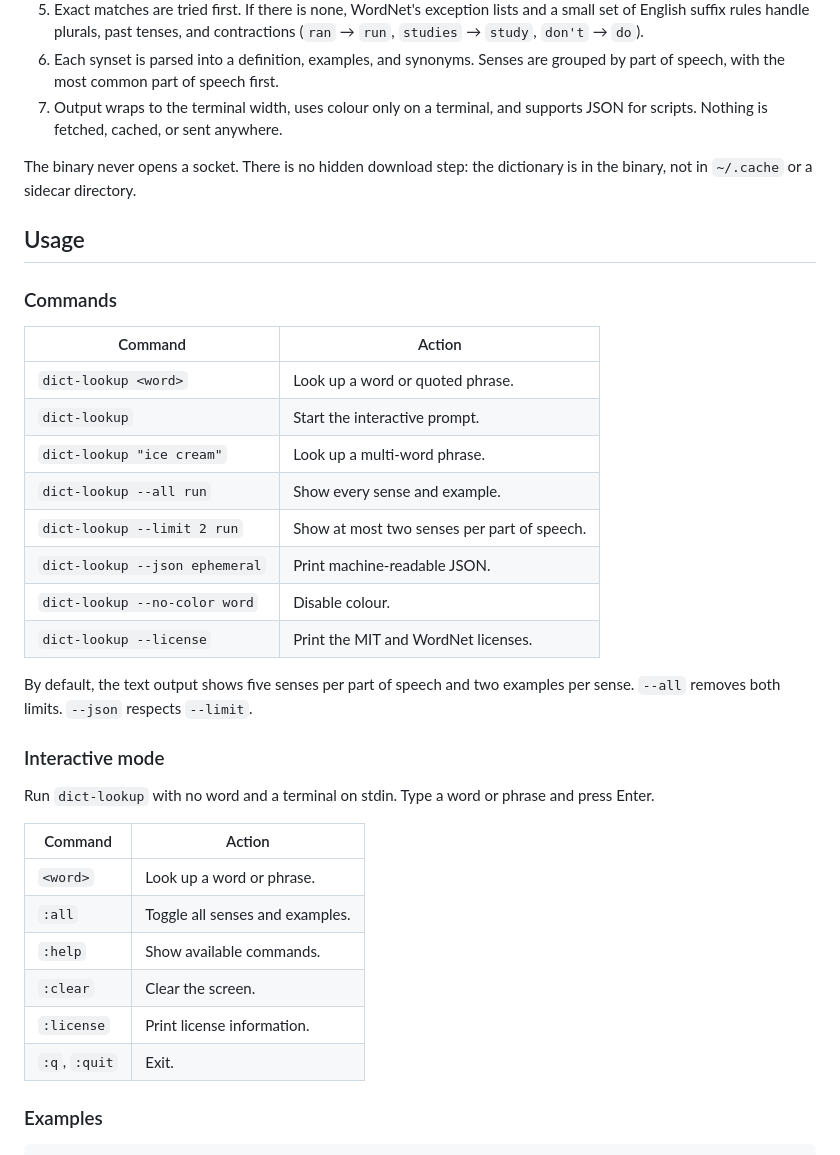
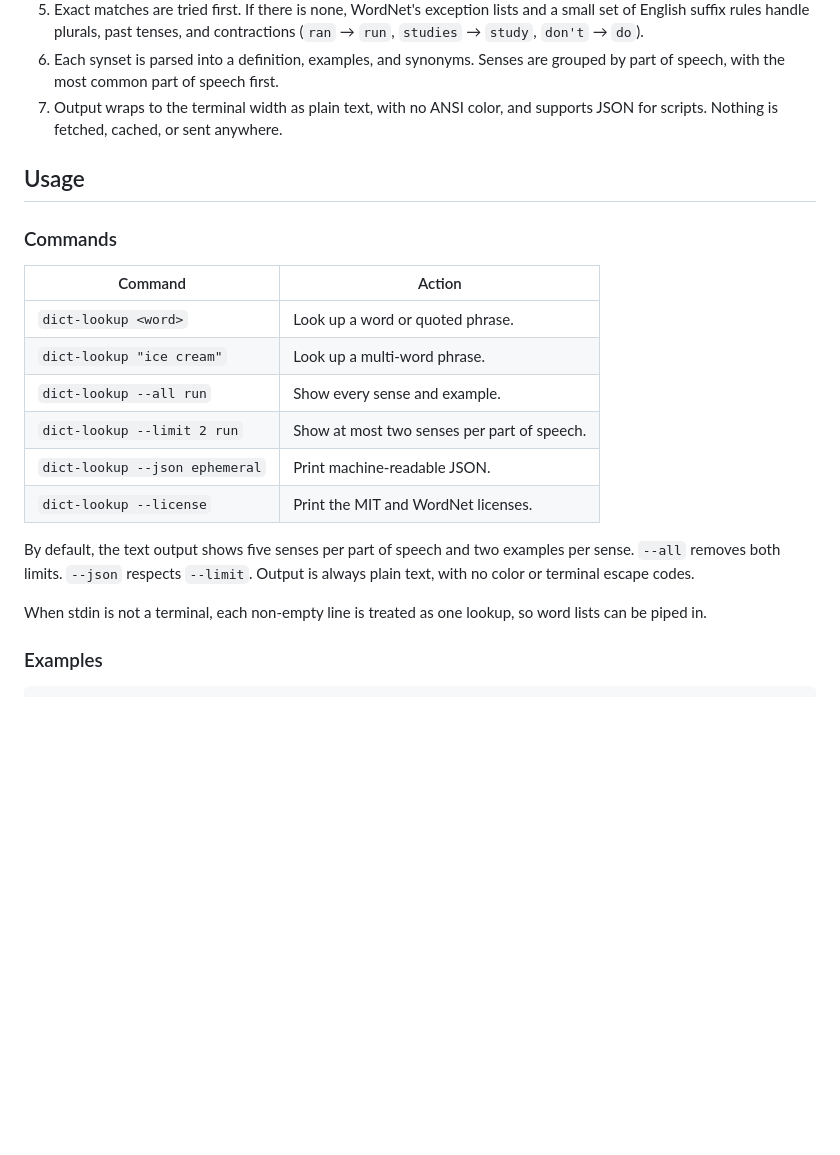
Before and after one commit to batusaribay/dictionary, a Markdown page: README.md, the part around one of its changes. GitHub-like rendering; blank space fills up the shorter version.

Commit message:
Remove interactive mode and color output

```diff
--- a/README.md
+++ b/README.md
@@ -39,11 +34,8 @@ nothing to configure.
    contractions (`ran` → `run`, `studies` → `study`, `don't` → `do`).
 6. Each synset is parsed into a definition, examples, and synonyms. Senses are
    grouped by part of speech, with the most common part of speech first.
-7. Output wraps to the terminal width, uses colour only on a terminal, and
+7. Output wraps to the terminal width as plain text, with no ANSI color, and
    supports JSON for scripts. Nothing is fetched, cached, or sent anywhere.
-
-The binary never opens a socket. There is no hidden download step: the
-dictionary is in the binary, not in `~/.cache` or a sidecar directory.
 
 ## Usage
 
@@ -52,30 +44,18 @@ dictionary is in the binary, not in `~/.cache` or a sidecar directory.
 | Command | Action |
 | --- | --- |
 | `dict-lookup <word>` | Look up a word or quoted phrase. |
-| `dict-lookup` | Start the interactive prompt. |
 | `dict-lookup "ice cream"` | Look up a multi-word phrase. |
 | `dict-lookup --all run` | Show every sense and example. |
 | `dict-lookup --limit 2 run` | Show at most two senses per part of speech. |
 | `dict-lookup --json ephemeral` | Print machine-readable JSON. |
-| `dict-lookup --no-color word` | Disable colour. |
 | `dict-lookup --license` | Print the MIT and WordNet licenses. |
 
 By default, the text output shows five senses per part of speech and two
 examples per sense. `--all` removes both limits. `--json` respects `--limit`.
+Output is always plain text, with no color or terminal escape codes.
 
-### Interactive mode
-
-Run `dict-lookup` with no word and a terminal on stdin. Type a word or phrase
-and press Enter.
-
-| Command | Action |
-| --- | --- |
-| `<word>` | Look up a word or phrase. |
-| `:all` | Toggle all senses and examples. |
-| `:help` | Show available commands. |
-| `:clear` | Clear the screen. |
-| `:license` | Print license information. |
-| `:q`, `:quit` | Exit. |
+When stdin is not a terminal, each non-empty line is treated as one lookup, so
+word lists can be piped in.
 
 ### Examples
 
```
Also changed, not shown: other parts of README.md (+1 -43 lines), preview.png, 3 other files.
